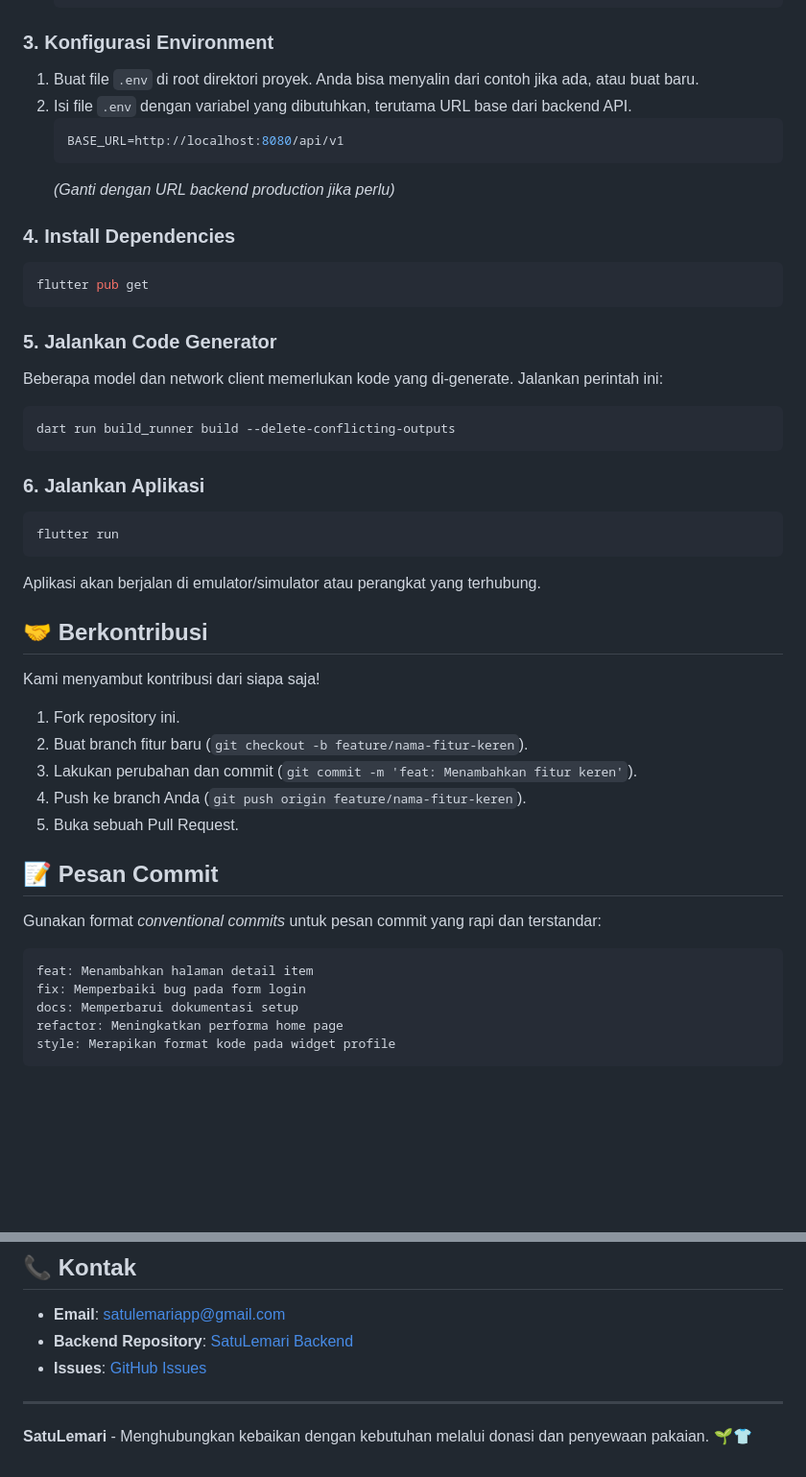
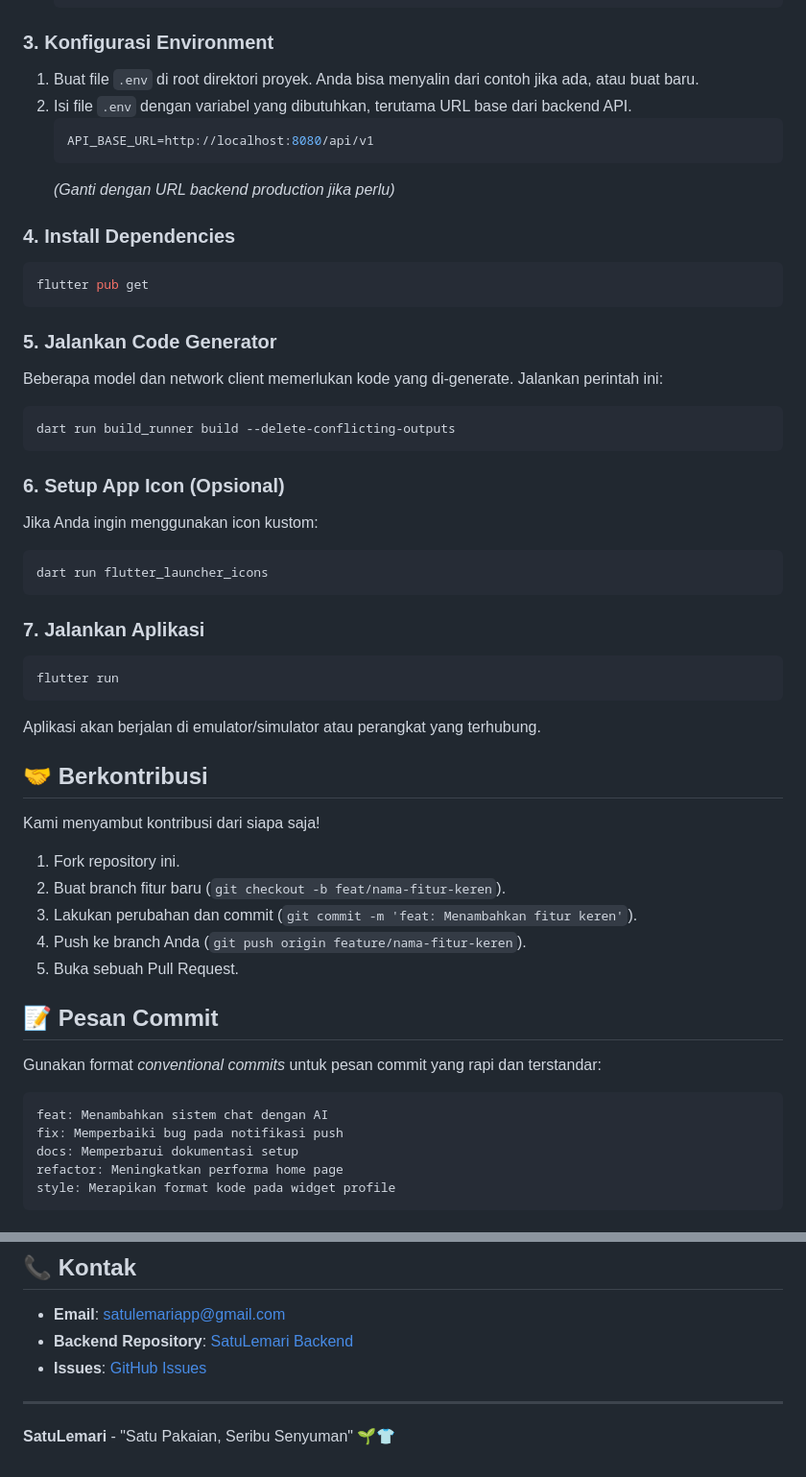
Before and after one commit to rezaluthfi/satu-lemari-app, a Markdown page: README.md, 2 parts joined by grey strips. Shown: that part at 96% size. Rendered like a GitHub page; blank space fills up the shorter version.

````diff
--- a/README.md
+++ b/README.md
@@ -115,12 +146,12 @@ Aplikasi ini memerlukan konfigurasi Firebase untuk Otentikasi dan Notifikasi.
 
 ### 3. Konfigurasi Environment
 
-1.  Buat file `.env` di root direktori proyek. Anda bisa menyalin dari contoh jika ada, atau buat baru.
-2.  Isi file `.env` dengan variabel yang dibutuhkan, terutama URL base dari backend API.
-    ```env
-    BASE_URL=http://localhost:8080/api/v1
-    ```
-    _(Ganti dengan URL backend production jika perlu)_
+1. Buat file `.env` di root direktori proyek. Anda bisa menyalin dari contoh jika ada, atau buat baru.
+2. Isi file `.env` dengan variabel yang dibutuhkan, terutama URL base dari backend API.
+   ```env
+   API_BASE_URL=http://localhost:8080/api/v1
+   ```
+   _(Ganti dengan URL backend production jika perlu)_
 
 ### 4. Install Dependencies
 
@@ -136,7 +167,15 @@ Beberapa model dan network client memerlukan kode yang di-generate. Jalankan per
 dart run build_runner build --delete-conflicting-outputs
 ```
 
-### 6. Jalankan Aplikasi
+### 6. Setup App Icon (Opsional)
+
+Jika Anda ingin menggunakan icon kustom:
+
+```bash
+dart run flutter_launcher_icons
+```
+
+### 7. Jalankan Aplikasi
 
 ```bash
 flutter run
@@ -148,19 +187,19 @@ Aplikasi akan berjalan di emulator/simulator atau perangkat yang terhubung.
 
 Kami menyambut kontribusi dari siapa saja!
 
-1.  Fork repository ini.
-2.  Buat branch fitur baru (`git checkout -b feature/nama-fitur-keren`).
-3.  Lakukan perubahan dan commit (`git commit -m 'feat: Menambahkan fitur keren'`).
-4.  Push ke branch Anda (`git push origin feature/nama-fitur-keren`).
-5.  Buka sebuah Pull Request.
+1. Fork repository ini.
+2. Buat branch fitur baru (`git checkout -b feat/nama-fitur-keren`).
+3. Lakukan perubahan dan commit (`git commit -m 'feat: Menambahkan fitur keren'`).
+4. Push ke branch Anda (`git push origin feature/nama-fitur-keren`).
+5. Buka sebuah Pull Request.
 
 ## 📝 Pesan Commit
 
 Gunakan format _conventional commits_ untuk pesan commit yang rapi dan terstandar:
 
 ```
-feat: Menambahkan halaman detail item
-fix: Memperbaiki bug pada form login
+feat: Menambahkan sistem chat dengan AI
+fix: Memperbaiki bug pada notifikasi push
 docs: Memperbarui dokumentasi setup
 refactor: Meningkatkan performa home page
 style: Merapikan format kode pada widget profile
@@ -178,4 +217,4 @@ Didistribusikan di bawah Lisensi MIT. Lihat file `LICENSE` untuk informasi lebih
 
 ---
 
-**SatuLemari** - Menghubungkan kebaikan dengan kebutuhan melalui donasi dan penyewaan pakaian. 🌱👕
+**SatuLemari** - "Satu Pakaian, Seribu Senyuman" 🌱👕
````
Also changed, not shown: other parts of README.md (+78 -47 lines).
